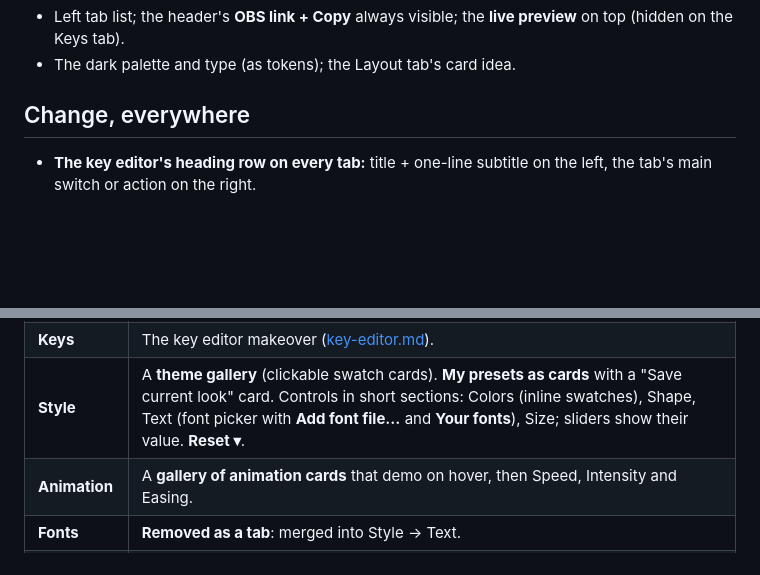
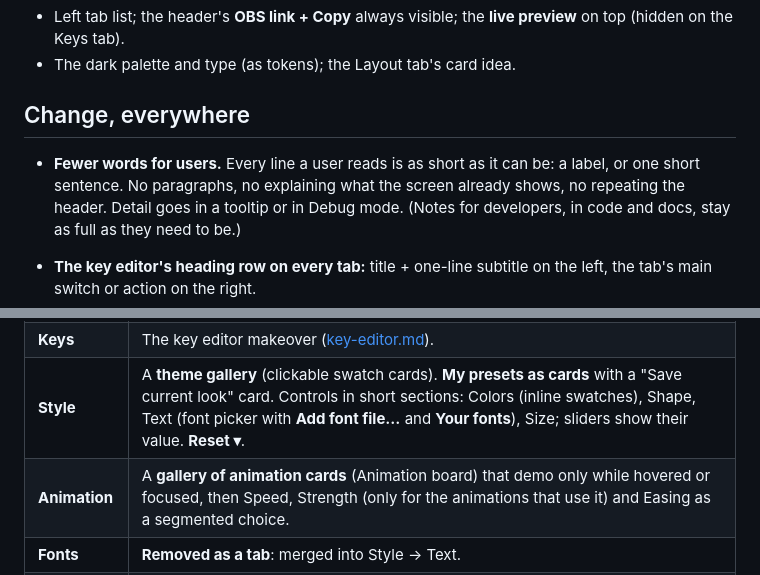
Before and after one commit to nqble/keystroke-overlay, a Markdown page: docs/design/v2-redesign.md, 2 parts joined by grey strips. GitHub-like rendering; blank space fills up the shorter version.

Commit message:
docs(design): add the fewer-words rule and the animation gallery

```diff
--- a/docs/design/v2-redesign.md
+++ b/docs/design/v2-redesign.md
@@ -14,6 +14,10 @@ palette). Change how each tab is organised and how its controls work.
 - The dark palette and type (as tokens); the Layout tab's card idea.
 
 ## Change, everywhere
+
+- **Fewer words for users.** Every line a user reads is as short as it can be: a label, or one short sentence. No
+  paragraphs, no explaining what the screen already shows, no repeating the header. Detail goes in a tooltip or in
+  Debug mode. (Notes for developers, in code and docs, stay as full as they need to be.)
 
 - **The key editor's heading row on every tab:** title + one-line subtitle on the left, the tab's main switch or action on
   the right.
@@ -73,7 +77,7 @@ hover ends.
 | **Layout** | Cards show a **mini picture of the layout's shape**, a clear selected ring, and a **"⋯" menu** (rename, duplicate, export, delete) that works with the keyboard. "+" stays the first card. Import lives in the "+" card's menu. |
 | **Keys** | The key editor makeover ([key-editor.md](key-editor.md)). |
 | **Style** | A **theme gallery** (clickable swatch cards). **My presets as cards** with a "Save current look" card. Controls in short sections: Colors (inline swatches), Shape, Text (font picker with **Add font file…** and **Your fonts**), Size; sliders show their value. **Reset ▾**. |
-| **Animation** | A **gallery of animation cards** that demo on hover, then Speed, Intensity and Easing. |
+| **Animation** | A **gallery of animation cards** (Animation board) that demo only while hovered or focused, then Speed, Strength (only for the animations that use it) and Easing as a segmented choice. |
 | **Fonts** | **Removed as a tab**: merged into Style → Text. |
 | **General** | Section cards in plain language: **Connection** (port, secure link), **Keyboard input**, **Startup**, **Updates**, and a collapsed **Advanced** (Debug mode, Reset all settings). The duplicate OBS link goes (the header has it). |
 | **Header** | Adds a small status that shares the pause state: green **"● Live in OBS"**, amber **"⏸ Paused"** (paused wins; with OBS closed it reads **"⏸ Paused · OBS not connected"**), or grey **"○ Not connected to OBS"**. It uses only the number of overlay connections from the local server, nothing more. |
```
